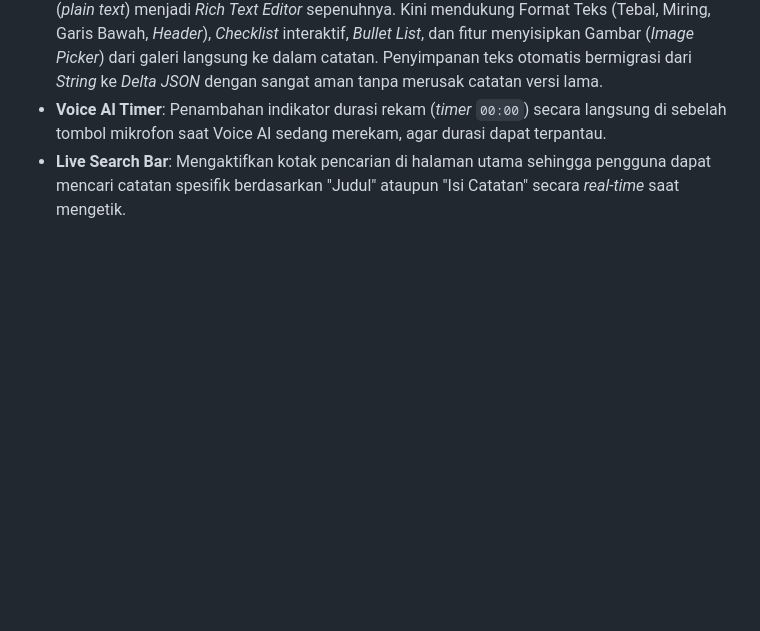
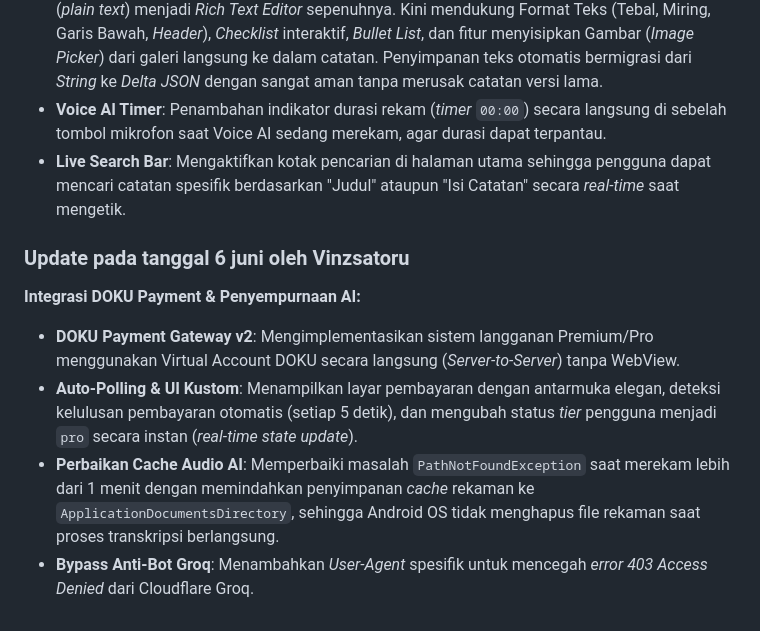
Before and after one commit to VinzSatoru/smart_notes_ai, a Markdown page: README.md, the part around the change. Rendered like a GitHub page; blank space fills up the shorter version.

Commit message:
docs: update changelog for DOKU payment integration

```diff
--- a/README.md
+++ b/README.md
@@ -189,3 +189,10 @@ Selamat *ngoding* bersama tim! 🚀
 *   **Rich Text Editor (`flutter_quill`)**: Transformasi besar-besaran editor dari sekadar teks polos (*plain text*) menjadi *Rich Text Editor* sepenuhnya. Kini mendukung Format Teks (Tebal, Miring, Garis Bawah, *Header*), *Checklist* interaktif, *Bullet List*, dan fitur menyisipkan Gambar (*Image Picker*) dari galeri langsung ke dalam catatan. Penyimpanan teks otomatis bermigrasi dari *String* ke *Delta JSON* dengan sangat aman tanpa merusak catatan versi lama.
 *   **Voice AI Timer**: Penambahan indikator durasi rekam (*timer* `00:00`) secara langsung di sebelah tombol mikrofon saat Voice AI sedang merekam, agar durasi dapat terpantau.
 *   **Live Search Bar**: Mengaktifkan kotak pencarian di halaman utama sehingga pengguna dapat mencari catatan spesifik berdasarkan "Judul" ataupun "Isi Catatan" secara *real-time* saat mengetik.
+
+### Update pada tanggal 6 juni oleh Vinzsatoru
+**Integrasi DOKU Payment & Penyempurnaan AI:**
+*   **DOKU Payment Gateway v2**: Mengimplementasikan sistem langganan Premium/Pro menggunakan Virtual Account DOKU secara langsung (*Server-to-Server*) tanpa WebView.
+*   **Auto-Polling & UI Kustom**: Menampilkan layar pembayaran dengan antarmuka elegan, deteksi kelulusan pembayaran otomatis (setiap 5 detik), dan mengubah status *tier* pengguna menjadi `pro` secara instan (*real-time state update*).
+*   **Perbaikan Cache Audio AI**: Memperbaiki masalah `PathNotFoundException` saat merekam lebih dari 1 menit dengan memindahkan penyimpanan *cache* rekaman ke `ApplicationDocumentsDirectory`, sehingga Android OS tidak menghapus file rekaman saat proses transkripsi berlangsung.
+*   **Bypass Anti-Bot Groq**: Menambahkan *User-Agent* spesifik untuk mencegah *error 403 Access Denied* dari Cloudflare Groq.
```
